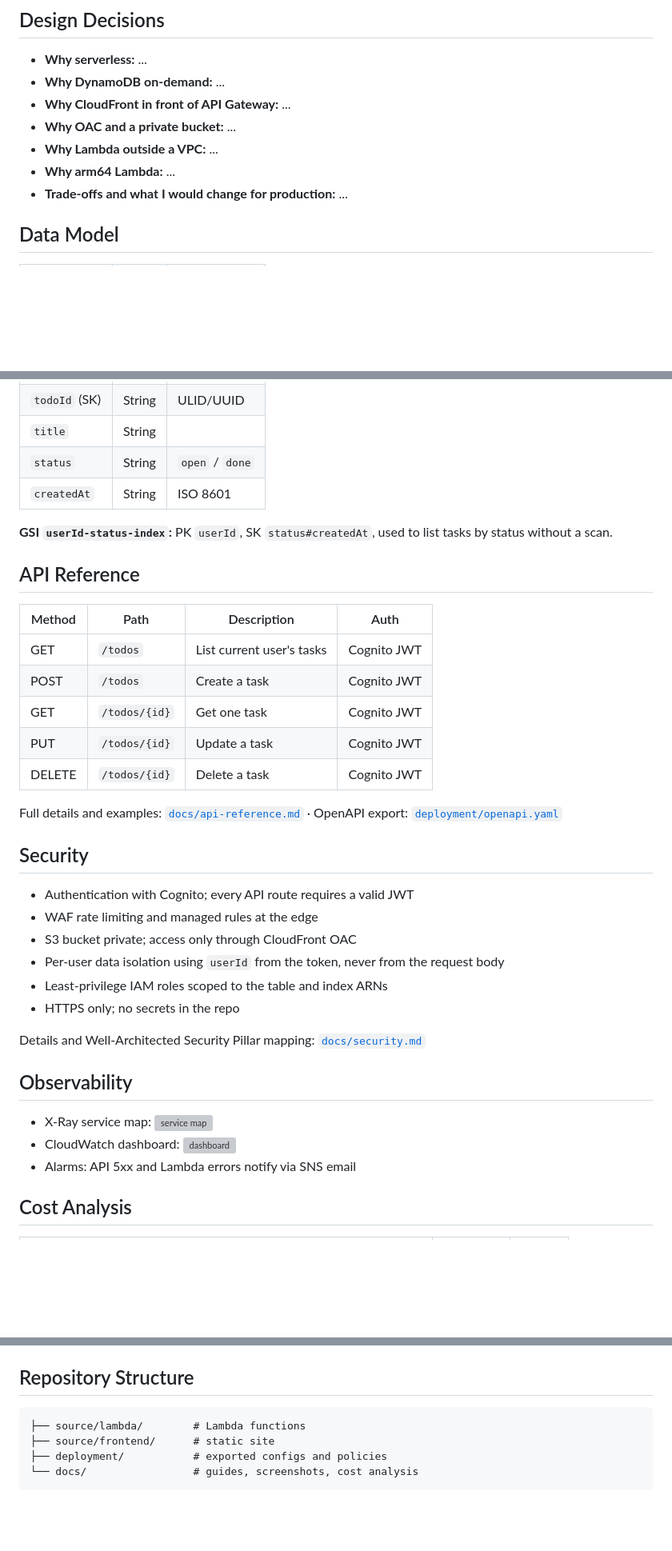
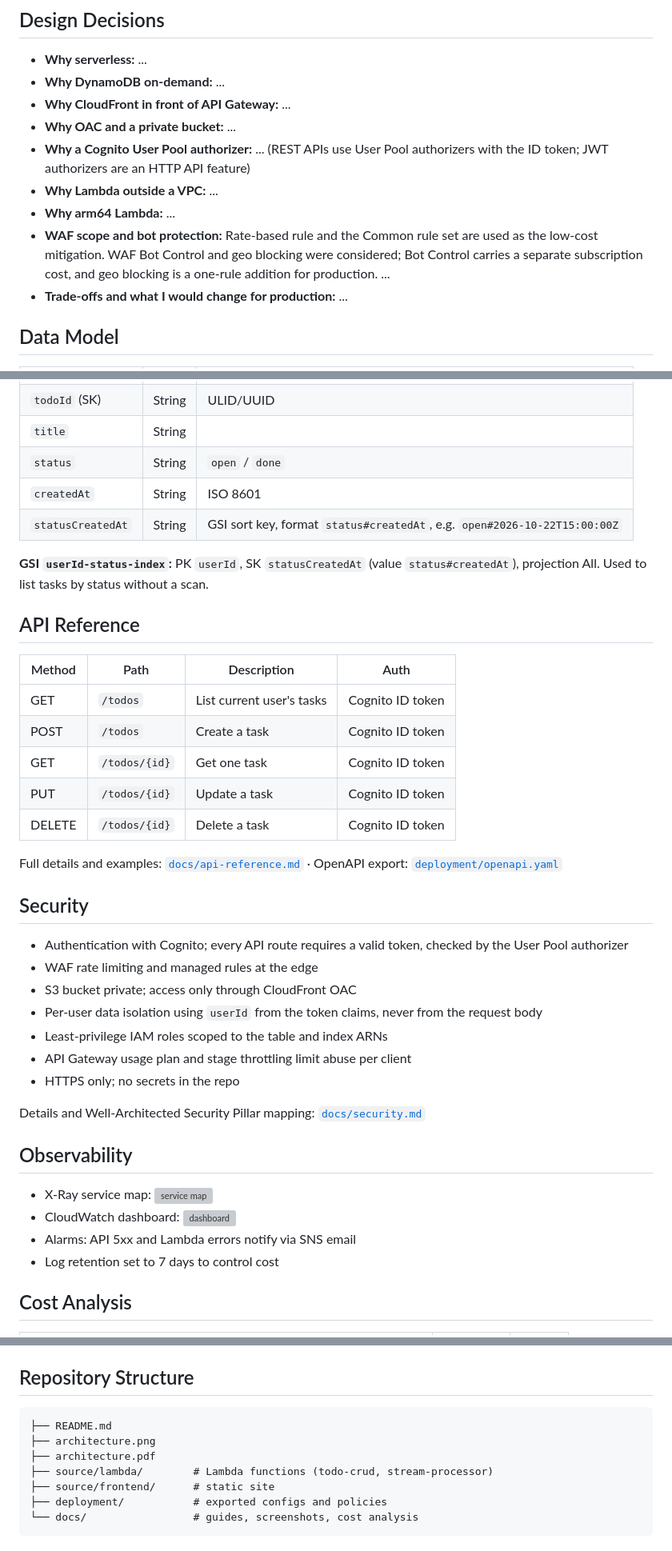
Before and after one commit to svlvh7/aws-serverless-todo-api, a Markdown page: README.md, 3 parts joined by grey strips. Shown at 80% size. Rendered like a GitHub page; blank space fills up the shorter version; grey boxes are pictures that could not be loaded.

````diff
--- a/README.md
+++ b/README.md
@@ -66,8 +70,10 @@ Editable source: https://lucid.app/lucidchart/2733f9d1-730d-4e13-ad8b-ea3f0b4b05
 - **Why DynamoDB on-demand:** ...
 - **Why CloudFront in front of API Gateway:** ...
 - **Why OAC and a private bucket:** ...
+- **Why a Cognito User Pool authorizer:** ... (REST APIs use User Pool authorizers with the ID token; JWT authorizers are an HTTP API feature)
 - **Why Lambda outside a VPC:** ...
 - **Why arm64 Lambda:** ...
+- **WAF scope and bot protection:** Rate-based rule and the Common rule set are used as the low-cost mitigation. WAF Bot Control and geo blocking were considered; Bot Control carries a separate subscription cost, and geo blocking is a one-rule addition for production. ...
 - **Trade-offs and what I would change for production:** ...
 
 ## Data Model
@@ -79,28 +85,30 @@ Editable source: https://lucid.app/lucidchart/2733f9d1-730d-4e13-ad8b-ea3f0b4b05
 | `title` | String | |
 | `status` | String | `open` / `done` |
 | `createdAt` | String | ISO 8601 |
+| `statusCreatedAt` | String | GSI sort key, format `status#createdAt`, e.g. `open#2026-10-22T15:00:00Z` |
 
-**GSI `userId-status-index`:** PK `userId`, SK `status#createdAt`, used to list tasks by status without a scan.
+**GSI `userId-status-index`:** PK `userId`, SK `statusCreatedAt` (value `status#createdAt`), projection All. Used to list tasks by status without a scan.
 
 ## API Reference
 
 | Method | Path | Description | Auth |
 |---|---|---|---|
-| GET | `/todos` | List current user's tasks | Cognito JWT |
-| POST | `/todos` | Create a task | Cognito JWT |
-| GET | `/todos/{id}` | Get one task | Cognito JWT |
-| PUT | `/todos/{id}` | Update a task | Cognito JWT |
-| DELETE | `/todos/{id}` | Delete a task | Cognito JWT |
+| GET | `/todos` | List current user's tasks | Cognito ID token |
+| POST | `/todos` | Create a task | Cognito ID token |
+| GET | `/todos/{id}` | Get one task | Cognito ID token |
+| PUT | `/todos/{id}` | Update a task | Cognito ID token |
+| DELETE | `/todos/{id}` | Delete a task | Cognito ID token |
 
 Full details and examples: [`docs/api-reference.md`](docs/api-reference.md) · OpenAPI export: [`deployment/openapi.yaml`](deployment/openapi.yaml)
 
 ## Security
 
-- Authentication with Cognito; every API route requires a valid JWT
+- Authentication with Cognito; every API route requires a valid token, checked by the User Pool authorizer
 - WAF rate limiting and managed rules at the edge
 - S3 bucket private; access only through CloudFront OAC
-- Per-user data isolation using `userId` from the token, never from the request body
+- Per-user data isolation using `userId` from the token claims, never from the request body
 - Least-privilege IAM roles scoped to the table and index ARNs
+- API Gateway usage plan and stage throttling limit abuse per client
 - HTTPS only; no secrets in the repo
 
 Details and Well-Architected Security Pillar mapping: [`docs/security.md`](docs/security.md)
@@ -110,6 +118,7 @@ Details and Well-Architected Security Pillar mapping: [`docs/security.md`](docs/
 - X-Ray service map: ![service map](docs/screenshots/xx-xray-service-map.png)
 - CloudWatch dashboard: ![dashboard](docs/screenshots/xx-cloudwatch-dashboard.png)
 - Alarms: API 5xx and Lambda errors notify via SNS email
+- Log retention set to 7 days to control cost
 
 ## Cost Analysis
 
@@ -145,7 +154,10 @@ Resources were deleted after the demo to stop charges. Order and commands: [`doc
 ## Repository Structure
 
 ```
-├── source/lambda/        # Lambda functions
+├── README.md
+├── architecture.png
+├── architecture.pdf
+├── source/lambda/        # Lambda functions (todo-crud, stream-processor)
 ├── source/frontend/      # static site
 ├── deployment/           # exported configs and policies
 └── docs/                 # guides, screenshots, cost analysis
````
Also changed, not shown: other parts of README.md (+13 -9 lines).
